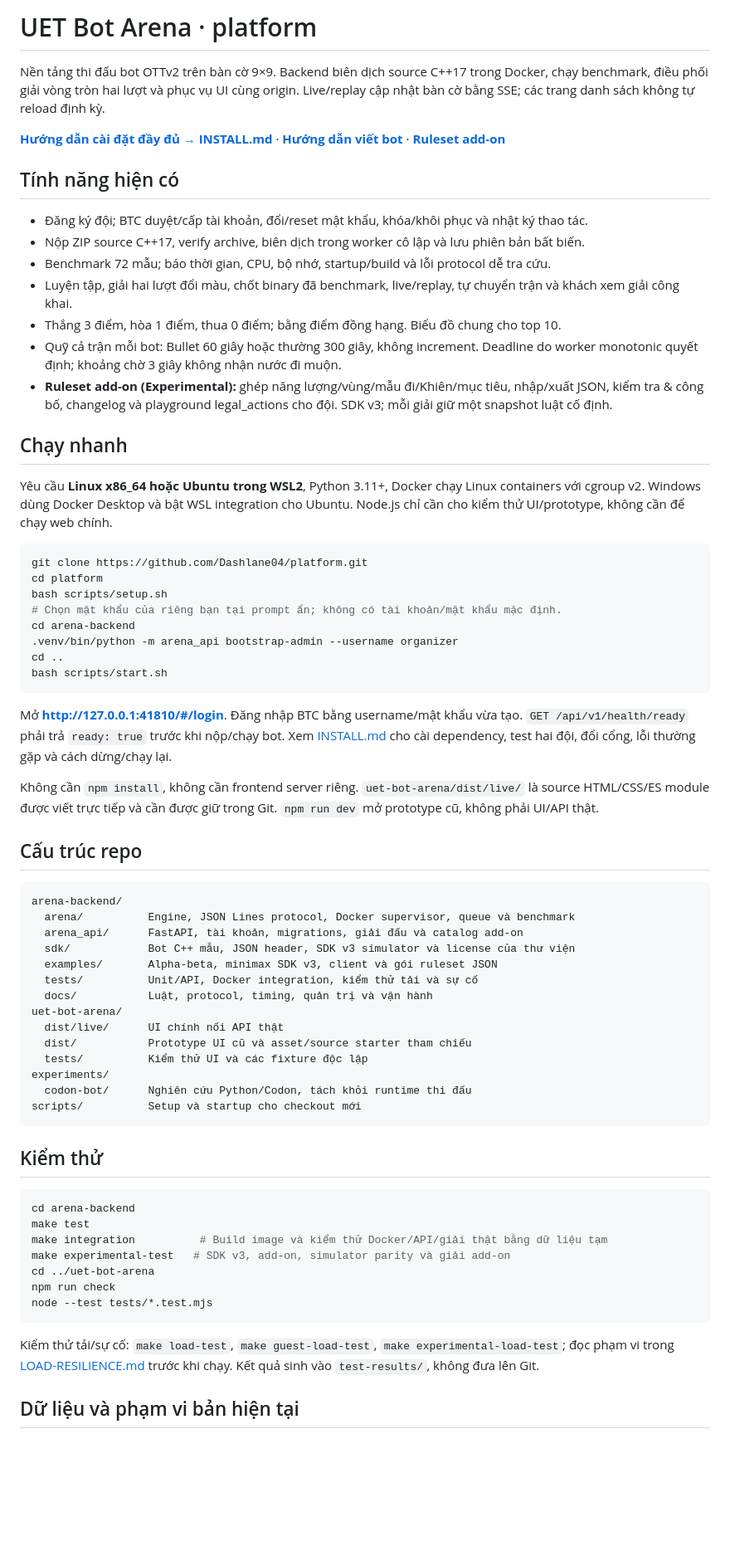
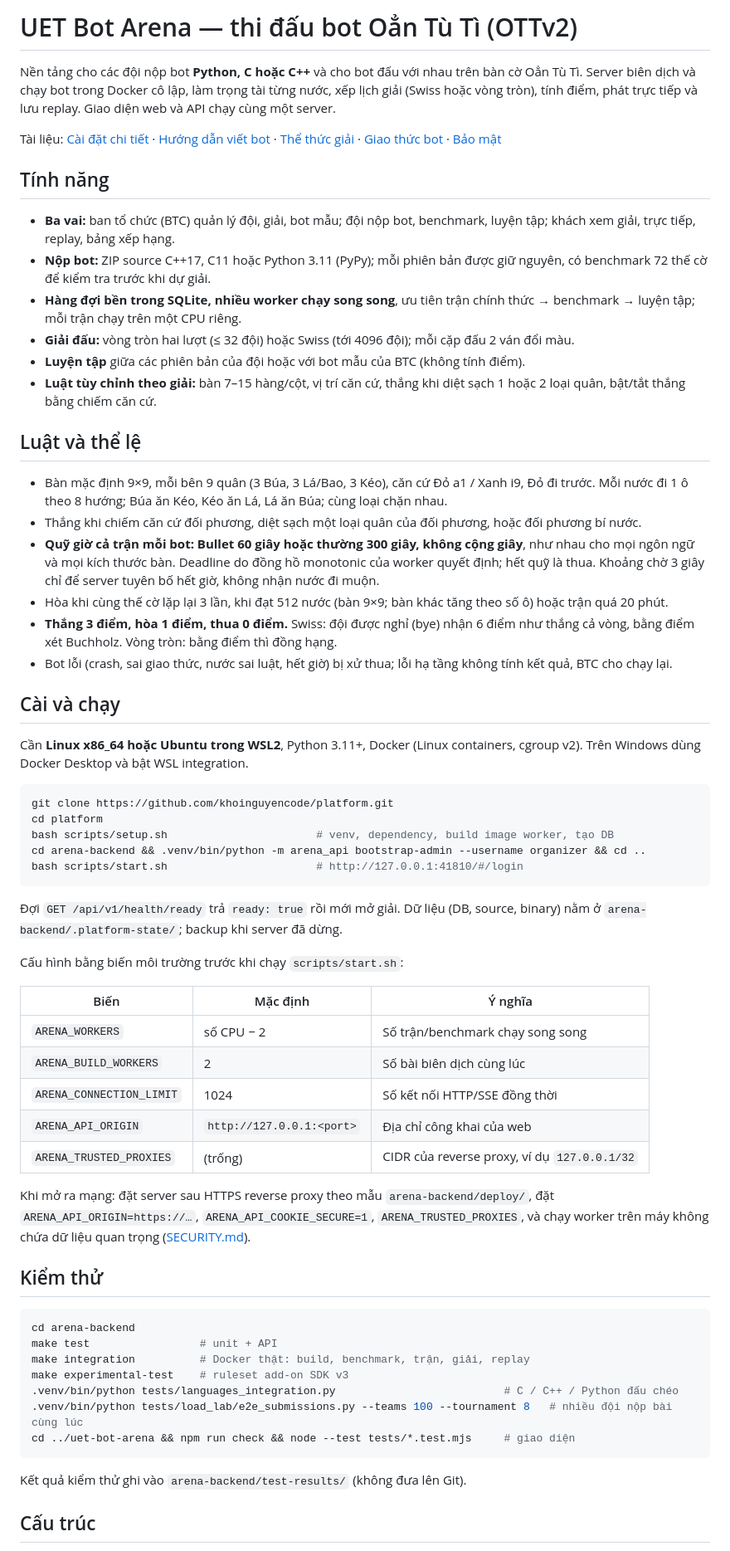
Before and after one commit to uet-bot-arena/platform, a Markdown page: README.md, the part around one of its changes. Shown at 83% size. GitHub-like rendering; blank space fills up the shorter version.

Commit message:
Tài liệu: README, hướng dẫn cài, luật, ngôn ngữ và đo tải

````diff
--- a/README.md
+++ b/README.md
@@ -1,70 +1,66 @@
-# UET Bot Arena · platform
+# UET Bot Arena — thi đấu bot Oẳn Tù Tì (OTTv2)
 
-Nền tảng thi đấu bot OTTv2 trên bàn cờ 9×9. Backend biên dịch source C++17 trong Docker, chạy benchmark, điều phối giải vòng tròn hai lượt và phục vụ UI cùng origin. Live/replay cập nhật bàn cờ bằng SSE; các trang danh sách không tự reload định kỳ.
+Nền tảng cho các đội nộp bot **Python, C hoặc C++** và cho bot đấu với nhau trên bàn cờ Oẳn Tù Tì. Server biên dịch và chạy bot trong Docker cô lập, làm trọng tài từng nước, xếp lịch giải (Swiss hoặc vòng tròn), tính điểm, phát trực tiếp và lưu replay. Giao diện web và API chạy cùng một server.
 
-**[Hướng dẫn cài đặt đầy đủ → INSTALL.md](INSTALL.md)** · **[Hướng dẫn viết bot](uet-bot-arena/dist/live/bot-guide.md)** · **[Ruleset add-on](arena-backend/docs/RULESET-ADDONS.md)**
+Tài liệu: [Cài đặt chi tiết](INSTALL.md) · [Hướng dẫn viết bot](uet-bot-arena/dist/live/bot-guide.md) · [Thể thức giải](arena-backend/docs/COMPETITIONS.md) · [Giao thức bot](arena-backend/docs/PROTOCOL.md) · [Bảo mật](arena-backend/docs/SECURITY.md)
 
-## Tính năng hiện có
+## Tính năng
 
-- Đăng ký đội; BTC duyệt/cấp tài khoản, đổi/reset mật khẩu, khóa/khôi phục và nhật ký thao tác.
-- Nộp ZIP source C++17, verify archive, biên dịch trong worker cô lập và lưu phiên bản bất biến.
-- Benchmark 72 mẫu; báo thời gian, CPU, bộ nhớ, startup/build và lỗi protocol dễ tra cứu.
-- Luyện tập, giải hai lượt đổi màu, chốt binary đã benchmark, live/replay, tự chuyển trận và khách xem giải công khai.
-- Thắng 3 điểm, hòa 1 điểm, thua 0 điểm; bằng điểm đồng hạng. Biểu đồ chung cho top 10.
-- Quỹ cả trận mỗi bot: Bullet 60 giây hoặc thường 300 giây, không increment. Deadline do worker monotonic quyết định; khoảng chờ 3 giây không nhận nước đi muộn.
-- **Ruleset add-on (Experimental):** ghép năng lượng/vùng/mẫu đi/Khiên/mục tiêu, nhập/xuất JSON, kiểm tra & công bố, changelog và playground legal_actions cho đội. SDK v3; mỗi giải giữ một snapshot luật cố định.
+- **Ba vai:** ban tổ chức (BTC) quản lý đội, giải, bot mẫu; đội nộp bot, benchmark, luyện tập; khách xem giải, trực tiếp, replay, bảng xếp hạng.
+- **Nộp bot:** ZIP source C++17, C11 hoặc Python 3.11 (PyPy); mỗi phiên bản được giữ nguyên, có benchmark 72 thế cờ để kiểm tra trước khi dự giải.
+- **Hàng đợi bền trong SQLite, nhiều worker chạy song song**, ưu tiên trận chính thức → benchmark → luyện tập; mỗi trận chạy trên một CPU riêng.
+- **Giải đấu:** vòng tròn hai lượt (≤ 32 đội) hoặc Swiss (tới 4096 đội); mỗi cặp đấu 2 ván đổi màu.
+- **Luyện tập** giữa các phiên bản của đội hoặc với bot mẫu của BTC (không tính điểm).
+- **Luật tùy chỉnh theo giải:** bàn 7–15 hàng/cột, vị trí căn cứ, thắng khi diệt sạch 1 hoặc 2 loại quân, bật/tắt thắng bằng chiếm căn cứ.
 
-## Chạy nhanh
+## Luật và thể lệ
 
-Yêu cầu **Linux x86_64 hoặc Ubuntu trong WSL2**, Python 3.11+, Docker chạy Linux containers với cgroup v2. Windows dùng Docker Desktop và bật WSL integration cho Ubuntu. Node.js chỉ cần cho kiểm thử UI/prototype, không cần để chạy web chính.
+- Bàn mặc định 9×9, mỗi bên 9 quân (3 Búa, 3 Lá/Bao, 3 Kéo), căn cứ Đỏ a1 / Xanh i9, Đỏ đi trước. Mỗi nước đi 1 ô theo 8 hướng; Búa ăn Kéo, Kéo ăn Lá, Lá ăn Búa; cùng loại chặn nhau.
+- Thắng khi chiếm căn cứ đối phương, diệt sạch một loại quân của đối phương, hoặc đối phương bí nước.
+- **Quỹ giờ cả trận mỗi bot: Bullet 60 giây hoặc thường 300 giây, không cộng giây**, như nhau cho mọi ngôn ngữ và mọi kích thước bàn. Deadline do đồng hồ monotonic của worker quyết định; hết quỹ là thua. Khoảng chờ 3 giây chỉ để server tuyên bố hết giờ, không nhận nước đi muộn.
+- Hòa khi cùng thế cờ lặp lại 3 lần, khi đạt 512 nước (bàn 9×9; bàn khác tăng theo số ô) hoặc trận quá 20 phút.
+- **Thắng 3 điểm, hòa 1 điểm, thua 0 điểm.** Swiss: đội được nghỉ (bye) nhận 6 điểm như thắng cả vòng, bằng điểm xét Buchholz. Vòng tròn: bằng điểm thì đồng hạng.
+- Bot lỗi (crash, sai giao thức, nước sai luật, hết giờ) bị xử thua; lỗi hạ tầng không tính kết quả, BTC cho chạy lại.
+
+## Cài và chạy
+
+Cần **Linux x86_64 hoặc Ubuntu trong WSL2**, Python 3.11+, Docker (Linux containers, cgroup v2). Trên Windows dùng Docker Desktop và bật WSL integration.
 
 ```bash
-git clone https://github.com/Dashlane04/platform.git
+git clone https://github.com/khoinguyencode/platform.git
 cd platform
-bash scripts/setup.sh
-# Chọn mật khẩu của riêng bạn tại prompt ẩn; không có tài khoản/mật khẩu mặc định.
-cd arena-backend
-.venv/bin/python -m arena_api bootstrap-admin --username organizer
-cd ..
-bash scripts/start.sh
+bash scripts/setup.sh                       # venv, dependency, build image worker, tạo DB
+cd arena-backend && .venv/bin/python -m arena_api bootstrap-admin --username organizer && cd ..
+bash scripts/start.sh                       # http://127.0.0.1:41810/#/login
 ```
 
-Mở **http://127.0.0.1:41810/#/login**. Đăng nhập BTC bằng username/mật khẩu vừa tạo. `GET /api/v1/health/ready` phải trả `ready: true` trước khi nộp/chạy bot. Xem [INSTALL.md](INSTALL.md) cho cài dependency, test hai đội, đổi cổng, lỗi thường gặp và cách dừng/chạy lại.
+Đợi `GET /api/v1/health/ready` trả `ready: true` rồi mới mở giải. Dữ liệu (DB, source, binary) nằm ở `arena-backend/.platform-state/`; backup khi server đã dừng.
 
-Không cần `npm install`, không cần frontend server riêng. `uet-bot-arena/dist/live/` là source HTML/CSS/ES module được viết trực tiếp và cần được giữ trong Git. `npm run dev` mở prototype cũ, không phải UI/API thật.
+Cấu hình bằng biến môi trường trước khi chạy `scripts/start.sh`:
 
-## Cấu trúc repo
+| Biến | Mặc định | Ý nghĩa |
+|---|---|---|
+| `ARENA_WORKERS` | số CPU − 2 | Số trận/benchmark chạy song song |
+| `ARENA_BUILD_WORKERS` | 2 | Số bài biên dịch cùng lúc |
+| `ARENA_CONNECTION_LIMIT` | 1024 | Số kết nối HTTP/SSE đồng thời |
+| `ARENA_API_ORIGIN` | `http://127.0.0.1:<port>` | Địa chỉ công khai của web |
+| `ARENA_TRUSTED_PROXIES` | (trống) | CIDR của reverse proxy, ví dụ `127.0.0.1/32` |
 
-```text
-arena-backend/
-  arena/          Engine, JSON Lines protocol, Docker supervisor, queue và benchmark
-  arena_api/      FastAPI, tài khoản, migrations, giải đấu và catalog add-on
-  sdk/            Bot C++ mẫu, JSON header, SDK v3 simulator và license của thư viện
-  examples/       Alpha-beta, minimax SDK v3, client và gói ruleset JSON
-  tests/          Unit/API, Docker integration, kiểm thử tải và sự cố
-  docs/           Luật, protocol, timing, quản trị và vận hành
-uet-bot-arena/
-  dist/live/      UI chính nối API thật
-  dist/           Prototype UI cũ và asset/source starter tham chiếu
-  tests/          Kiểm thử UI và các fixture độc lập
-experiments/
-  codon-bot/      Nghiên cứu Python/Codon, tách khỏi runtime thi đấu
-scripts/          Setup và startup cho checkout mới
-```
+Khi mở ra mạng: đặt server sau HTTPS reverse proxy theo mẫu `arena-backend/deploy/`, đặt `ARENA_API_ORIGIN=https://…`, `ARENA_API_COOKIE_SECURE=1`, `ARENA_TRUSTED_PROXIES`, và chạy worker trên máy không chứa dữ liệu quan trọng ([SECURITY.md](arena-backend/docs/SECURITY.md)).
 
 ## Kiểm thử
 
 ```bash
 cd arena-backend
-make test
-make integration          # Build image và kiểm thử Docker/API/giải thật bằng dữ liệu tạm
-make experimental-test   # SDK v3, add-on, simulator parity và giải add-on
-cd ../uet-bot-arena
-npm run check
-node --test tests/*.test.mjs
+make test                 # unit + API
+make integration          # Docker thật: build, benchmark, trận, giải, replay
+make experimental-test    # ruleset add-on SDK v3
+.venv/bin/python tests/languages_integration.py                          # C / C++ / Python đấu chéo
+.venv/bin/python tests/load_lab/e2e_submissions.py --teams 100 --tournament 8   # nhiều đội nộp bài cùng lúc
+cd ../uet-bot-arena && npm run check && node --test tests/*.test.mjs     # giao diện
 ```
 
-Kiểm thử tải/sự cố: `make load-test`, `make guest-load-test`, `make experimental-load-test`; đọc phạm vi trong [LOAD-RESILIENCE.md](arena-backend/docs/LOAD-RESILIENCE.md) trước khi chạy. Kết quả sinh vào `test-results/`, không đưa lên Git.
+Kết quả kiểm thử ghi vào `arena-backend/test-results/` (không đưa lên Git).
 
-## Dữ liệu và phạm vi bản hiện tại
+## Cấu trúc
 
````
Also changed, not shown: other parts of README.md (+8 -6 lines).
